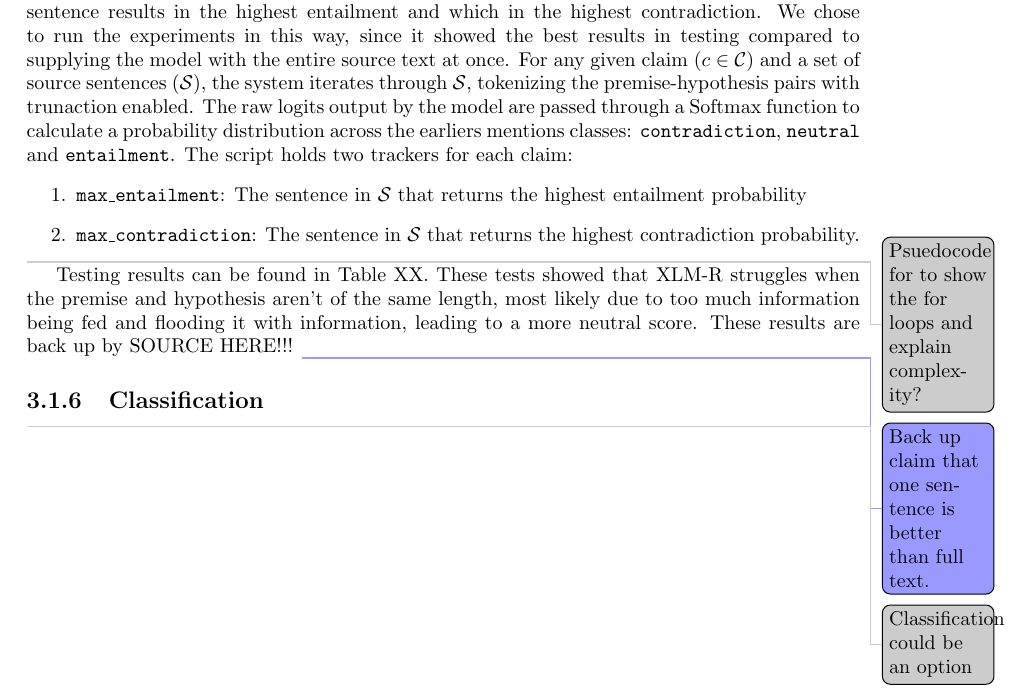
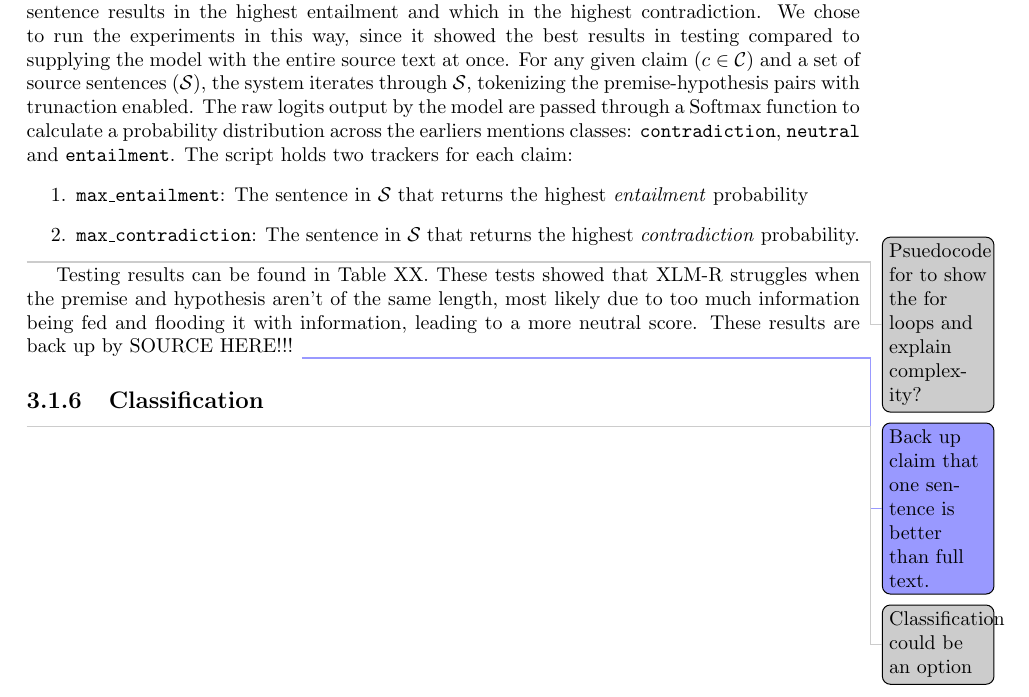
Before and after one commit to rkoelewijn/bachelor-thesis, a LaTeX thesis (thesis/tex/bscthesis.tex, which reads thesis/tex/research.tex): part of page 9 of 17, cut so that both start at the same text. Compiled offline with pdfLaTeX.

Commit message:
writing changes

```diff
--- a/thesis/tex/research.tex
+++ b/thesis/tex/research.tex
@@ -54,8 +54,8 @@ for every claim and every sentence in the source material and find which sentenc
 For any given claim ($c \in \mathcal{C}$) and a set of source sentences ($\mathcal{S}$), the system iterates through $\mathcal{S}$, tokenizing the premise-hypothesis pairs with trunaction enabled.
 The raw logits output by the model are passed through a Softmax function to calculate a probability distribution across the earliers mentions classes: \texttt{contradiction}, \texttt{neutral} and \texttt{entailment}. The script holds two trackers for each claim:
 \begin{enumerate}
-    \item \texttt{max\_entailment}: The sentence in $\mathcal{S}$ that returns the highest entailment probability
-    \item \texttt{max\_contradiction}: The sentence in $\mathcal{S}$ that returns the highest contradiction probability.
+    \item \texttt{max\_entailment}: The sentence in $\mathcal{S}$ that returns the highest \textit{entailment} probability
+    \item \texttt{max\_contradiction}: The sentence in $\mathcal{S}$ that returns the highest \textit{contradiction} probability.
 \end{enumerate}
 \optional{Psuedocode for to show the for loops and explain complexity?}
 Testing results can be found in Table XX. These tests showed that XLM-R struggles when the premise and hypothesis aren't of the same length, most likely due to too much information being fed and flooding it with information, leading to a more neutral score.
```
Also changed, not shown: thesis/tex/bscthesis.pdf, 1 other file.
